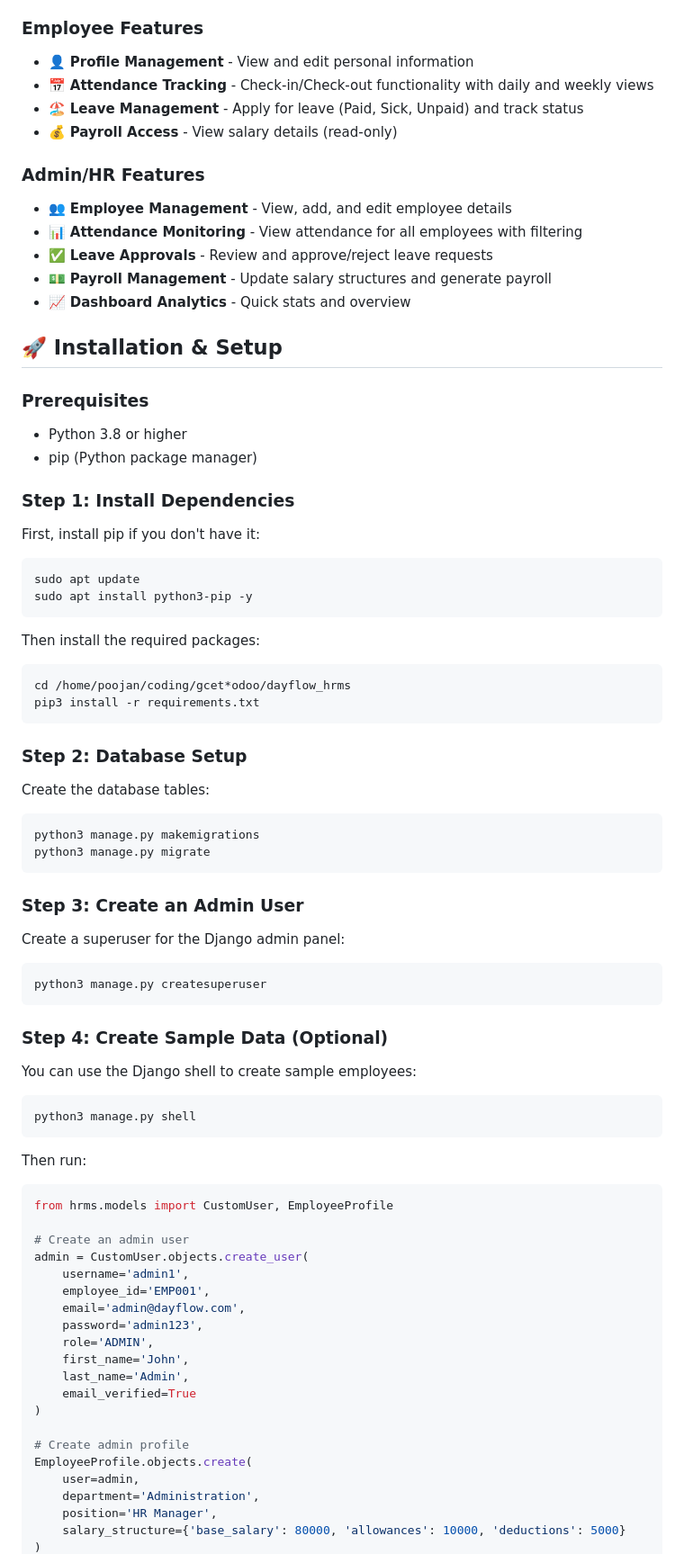
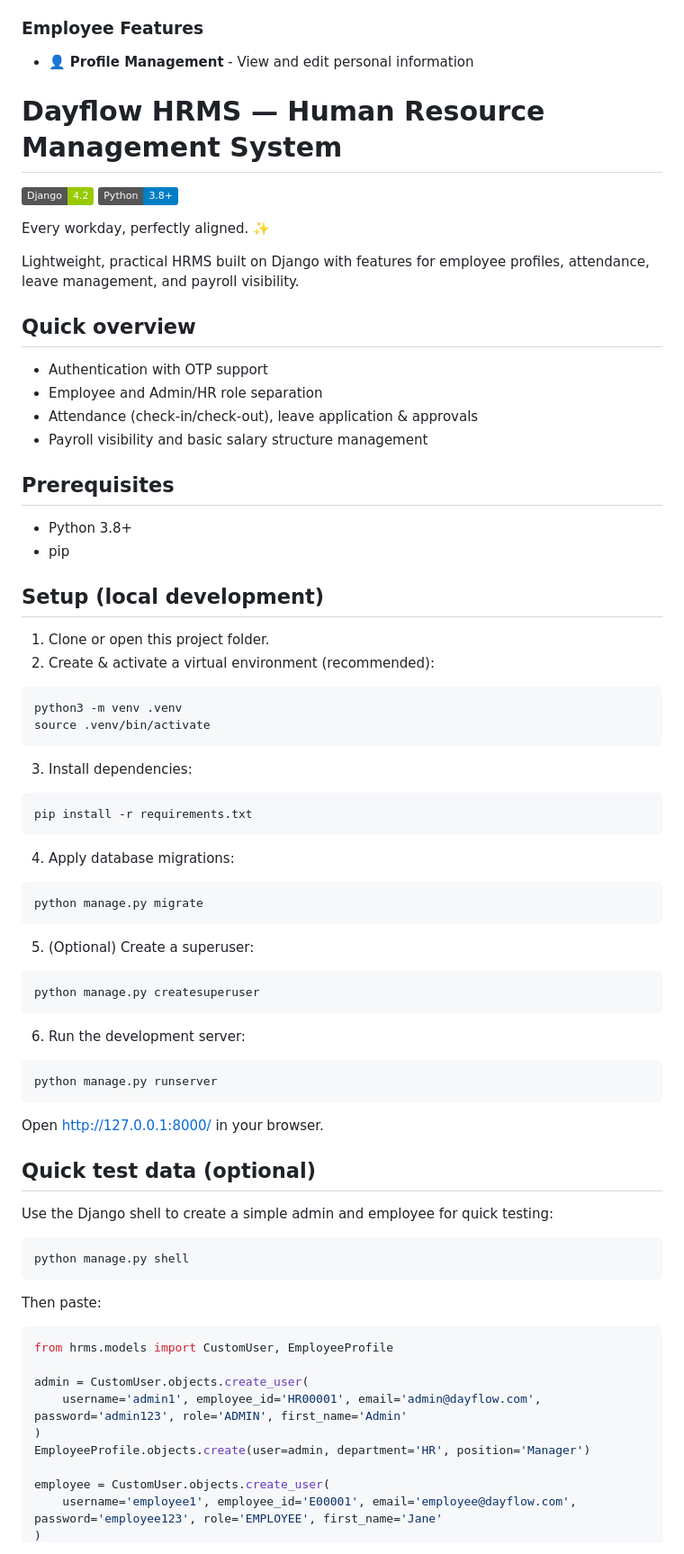
Before and after one commit to bughunterpoojan/Dayflow-Odoo-Hackathon, a Markdown page: dayflow_hrms/README.md, the part around one of its changes. Shown at 90% size. Rendered like a GitHub page; badges without logos.

````diff
--- a/dayflow_hrms/README.md
+++ b/dayflow_hrms/README.md
@@ -16,79 +16,76 @@ A comprehensive Human Resource Management System built with Django, HTML, and CS
 
 ### Employee Features
 - 👤 **Profile Management** - View and edit personal information
-- 📅 **Attendance Tracking** - Check-in/Check-out functionality with daily and weekly views
-- 🏖️ **Leave Management** - Apply for leave (Paid, Sick, Unpaid) and track status
-- 💰 **Payroll Access** - View salary details (read-only)
+# Dayflow HRMS — Human Resource Management System
 
-### Admin/HR Features
-- 👥 **Employee Management** - View, add, and edit employee details
-- 📊 **Attendance Monitoring** - View attendance for all employees with filtering
-- ✅ **Leave Approvals** - Review and approve/reject leave requests
-- 💵 **Payroll Management** - Update salary structures and generate payroll
-- 📈 **Dashboard Analytics** - Quick stats and overview
+![Django](https://img.shields.io/badge/Django-4.2-green.svg) ![Python](https://img.shields.io/badge/Python-3.8+-blue.svg)
 
-## 🚀 Installation & Setup
+Every workday, perfectly aligned. ✨
 
-### Prerequisites
-- Python 3.8 or higher
-- pip (Python package manager)
+Lightweight, practical HRMS built on Django with features for employee profiles, attendance, leave management, and payroll visibility.
 
-### Step 1: Install Dependencies
+## Quick overview
+- Authentication with OTP support
+- Employee and Admin/HR role separation
+- Attendance (check-in/check-out), leave application & approvals
+- Payroll visibility and basic salary structure management
 
-First, install pip if you don't have it:
+## Prerequisites
+- Python 3.8+
+- pip
+
+## Setup (local development)
+1. Clone or open this project folder.
+2. Create & activate a virtual environment (recommended):
+
 ```bash
-sudo apt update
-sudo apt install python3-pip -y
+python3 -m venv .venv
+source .venv/bin/activate
 ```
 
-Then install the required packages:
+3. Install dependencies:
+
 ```bash
-cd /home/poojan/coding/gcet*odoo/dayflow_hrms
-pip3 install -r requirements.txt
+pip install -r requirements.txt
 ```
 
-### Step 2: Database Setup
+4. Apply database migrations:
 
-Create the database tables:
 ```bash
-python3 manage.py makemigrations
-python3 manage.py migrate
+python manage.py migrate
 ```
 
-### Step 3: Create an Admin User
+5. (Optional) Create a superuser:
 
-Create a superuser for the Django admin panel:
 ```bash
-python3 manage.py createsuperuser
+python manage.py createsuperuser
 ```
 
-### Step 4: Create Sample Data (Optional)
+6. Run the development server:
 
-You can use the Django shell to create sample employees:
 ```bash
-python3 manage.py shell
+python manage.py runserver
 ```
 
-Then run:
+Open http://127.0.0.1:8000/ in your browser.
+
+## Quick test data (optional)
+Use the Django shell to create a simple admin and employee for quick testing:
+
+```bash
+python manage.py shell
+```
+
+Then paste:
+
 ```python
 from hrms.models import CustomUser, EmployeeProfile
 
-# Create an admin user
 admin = CustomUser.objects.create_user(
-    username='admin1',
-    employee_id='EMP001',
-    email='admin@dayflow.com',
-    password='admin123',
-    role='ADMIN',
-    first_name='John',
-    last_name='Admin',
-    email_verified=True
+    username='admin1', employee_id='HR00001', email='admin@dayflow.com', password='admin123', role='ADMIN', first_name='Admin'
 )
+EmployeeProfile.objects.create(user=admin, department='HR', position='Manager')
 
-# Create admin profile
-EmployeeProfile.objects.create(
-    user=admin,
-    department='Administration',
-    position='HR Manager',
-    salary_structure={'base_salary': 80000, 'allowances': 10000, 'deductions': 5000}
+employee = CustomUser.objects.create_user(
+    username='employee1', employee_id='E00001', email='employee@dayflow.com', password='employee123', role='EMPLOYEE', first_name='Jane'
 )
````
Also changed, not shown: other parts of dayflow_hrms/README.md (+29 -138 lines).
